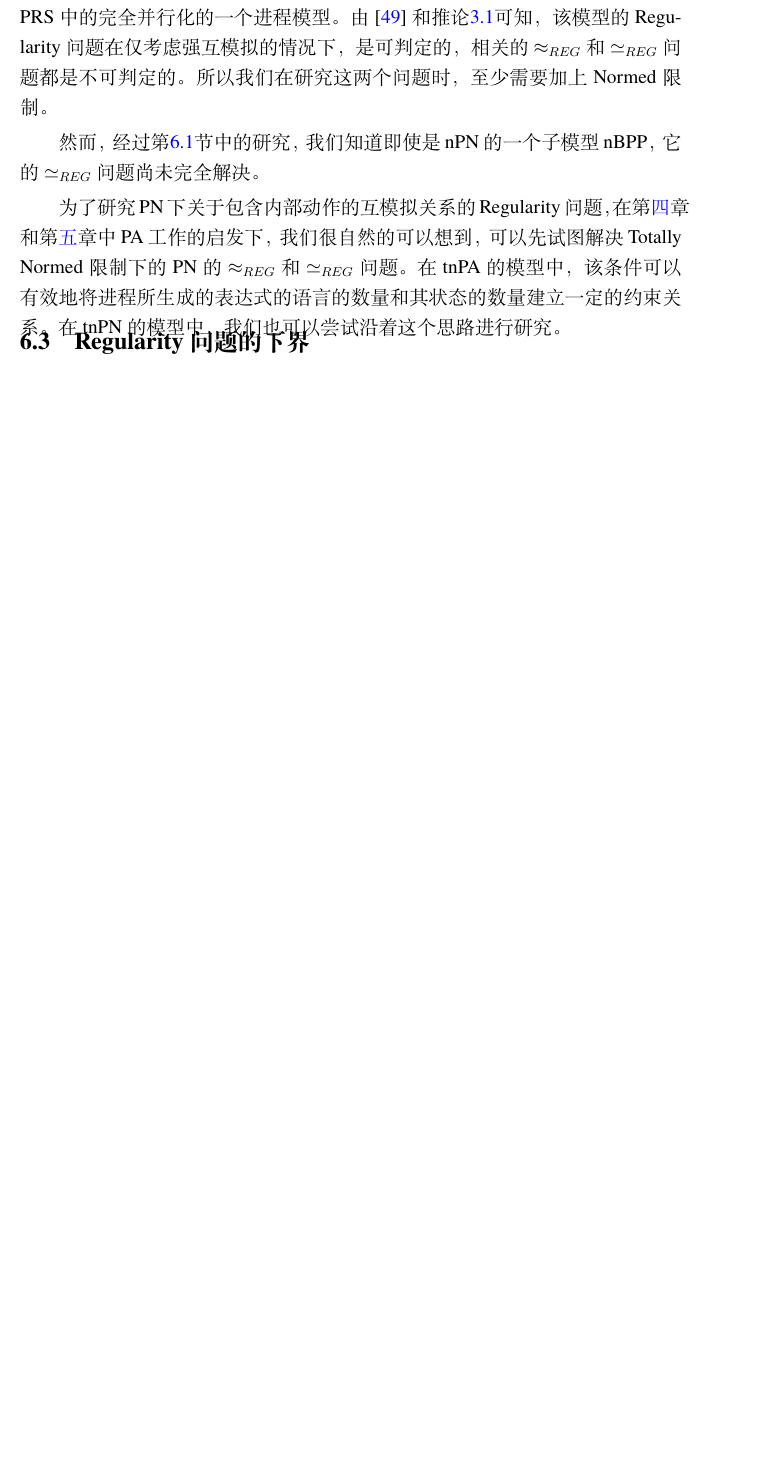
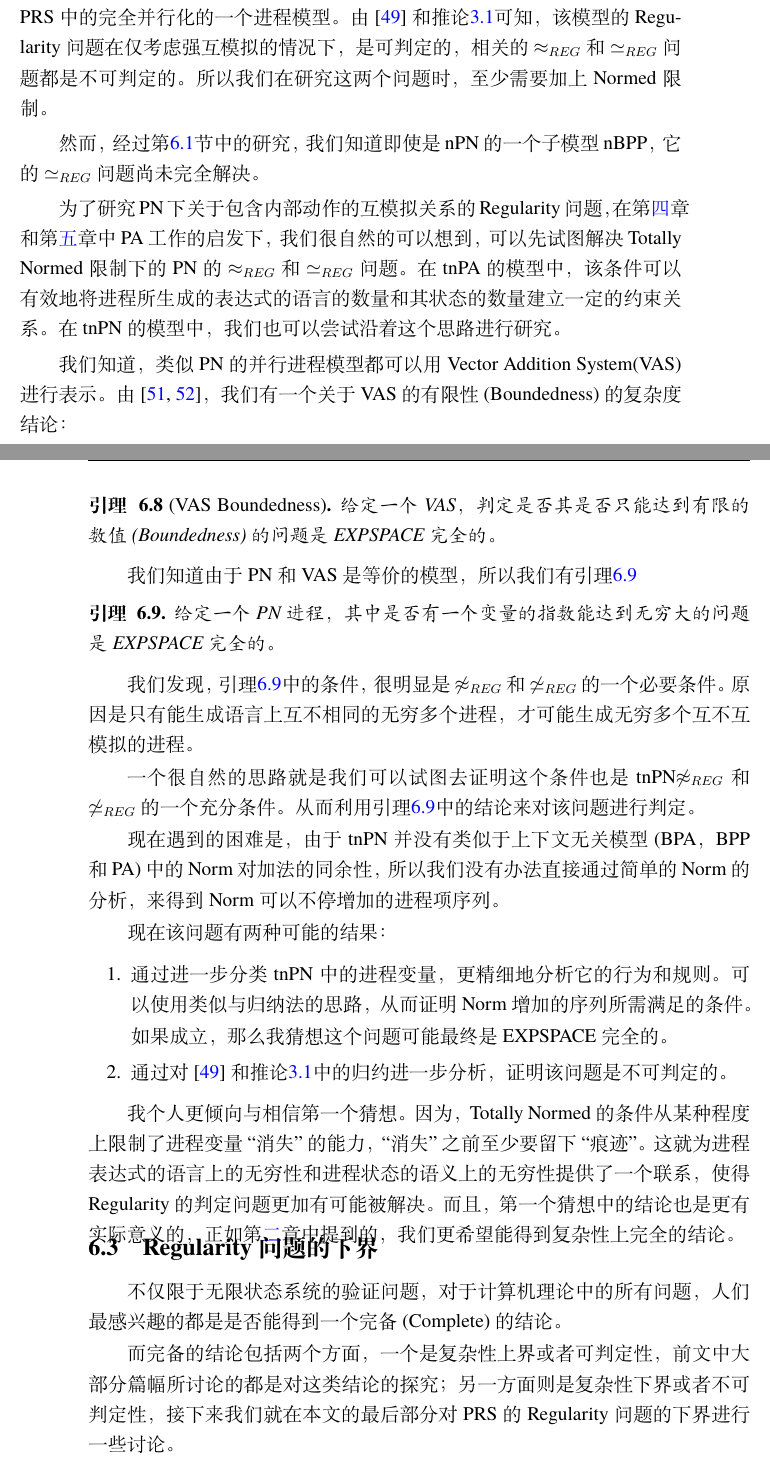
Before and after one commit to iamyf/MsThesis, a LaTeX thesis (sjtu-thesis-template-latex/diss.tex, which reads sjtu-thesis-template-latex/body/chapter06.tex): part of page 64 of 77 before the commit and two parts of pages 64 and 65 of 79 after it, the two joined at a grey line, cut so that both start at the same text, the shorter picture padded with empty space. Compiled offline with XeLaTeX; a missing font is replaced by an installed copy or a similar font.

Commit message:
chap6 lower

```diff
--- a/sjtu-thesis-template-latex/body/chapter06.tex
+++ b/sjtu-thesis-template-latex/body/chapter06.tex
@@ -119,5 +119,39 @@ Petri Net是一个在程序分析，软件工程和协议验证方面常用的
 
 为了研究PN下关于包含内部动作的互模拟关系的Regularity问题，在第\ref{chap:tnpa-equiv}章和第\ref{chap:tnpa-alg}章中PA工作的启发下，我们很自然的可以想到，可以先试图解决Totally Normed限制下的PN的$\weq_{REG}$和$\beq_{REG}$问题。在tnPA的模型中，该条件可以有效地将进程所生成的表达式的语言的数量和其状态的数量建立一定的约束关系。在tnPN的模型中，我们也可以尝试沿着这个思路进行研究。
 
+我们知道，类似PN的并行进程模型都可以用Vector Addition System(VAS)进行表示。由\cite{Rackoff1978,Cardoza1976}，我们有一个关于VAS的有限性(Boundedness)的复杂度结论：
+
+\begin{lem}[VAS Boundedness]\label{lemma:vas}
+给定一个VAS，判定是否其是否只能达到有限的数值(Boundedness)的问题是EXPSPACE完全的。
+\end{lem}
+
+我们知道由于PN和VAS是等价的模型，所以我们有引理\ref{lemma:pn-bound}
+
+\begin{lem}\label{lemma:pn-bound}
+给定一个PN进程，其中是否有一个变量的指数能达到无穷大的问题是EXPSPACE完全的。
+\end{lem}
+
+我们发现，引理\ref{lemma:pn-bound}中的条件，很明显是$\not\weq_{REG}$和$\not\beq_{REG}$的一个必要条件。原因是只有能生成语言上互不相同的无穷多个进程，才可能生成无穷多个互不互模拟的进程。
+
+一个很自然的思路就是我们可以试图去证明这个条件也是tnPN$\not\weq_{REG}$和$\not\beq_{REG}$的一个充分条件。从而利用引理\ref{lemma:pn-bound}中的结论来对该问题进行判定。
+
+现在遇到的困难是，由于tnPN并没有类似于上下文无关模型(BPA，BPP和PA)中的Norm对加法的同余性，所以我们没有办法直接通过简单的Norm的分析，来得到Norm可以不停增加的进程项序列。
+
+现在该问题有两种可能的结果：
+
+\begin{enumerate}
+	\item 通过进一步分类tnPN中的进程变量，更精细地分析它的行为和规则。可以使用类似与归纳法的思路，从而证明Norm增加的序列所需满足的条件。
+
+如果成立，那么我猜想这个问题可能最终是EXPSPACE完全的。
+	\item 通过对\cite{Jancar1996}和推论\ref{cor:pn-beq-und}中的归约进一步分析，证明该问题是不可判定的。
+\end{enumerate}
+
+我个人更倾向与相信第一个猜想。因为，Totally Normed的条件从某种程度上限制了进程变量``消失''的能力，``消失''之前至少要留下``痕迹''。这就为进程表达式的语言上的无穷性和进程状态的语义上的无穷性提供了一个联系，使得Regularity的判定问题更加有可能被解决。而且，第一个猜想中的结论也是更有实际意义的，正如第\ref{chap:pre}章中提到的，我们更希望能得到复杂性上完全的结论。
+
+
 \section{Regularity问题的下界}
 \label{sec:lower-bound}
+
+不仅限于无限状态系统的验证问题，对于计算机理论中的所有问题，人们最感兴趣的都是是否能得到一个完备(Complete)的结论。
+
+而完备的结论包括两个方面，一个是复杂性上界或者可判定性，前文中大部分篇幅所讨论的都是对这类结论的探究；另一方面则是复杂性下界或者不可判定性，接下来我们就在本文的最后部分对PRS的Regularity问题的下界进行一些讨论。
```
Also changed, not shown: sjtu-thesis-template-latex/body/chapter03.tex (+12 -12 lines), sjtu-thesis-template-latex/diss.pdf.
